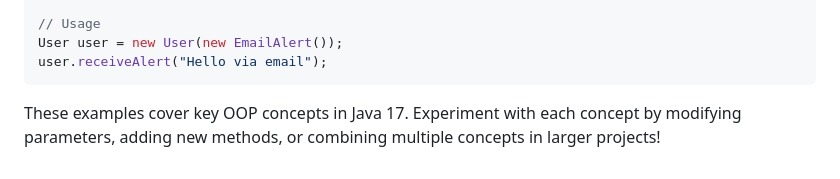
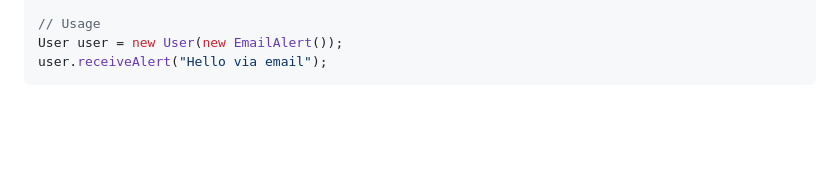
Before and after one commit to avinash7375/ForPride, a Markdown page: Java17/pract_4.md, the part around the change. Drawn GitHub-style; blank space fills up the shorter version.

````diff
--- a/Java17/pract_4.md
+++ b/Java17/pract_4.md
@@ -299,5 +299,3 @@ class User {
 User user = new User(new EmailAlert());
 user.receiveAlert("Hello via email");
 ```
-
-These examples cover key OOP concepts in Java 17. Experiment with each concept by modifying parameters, adding new methods, or combining multiple concepts in larger projects!
````
